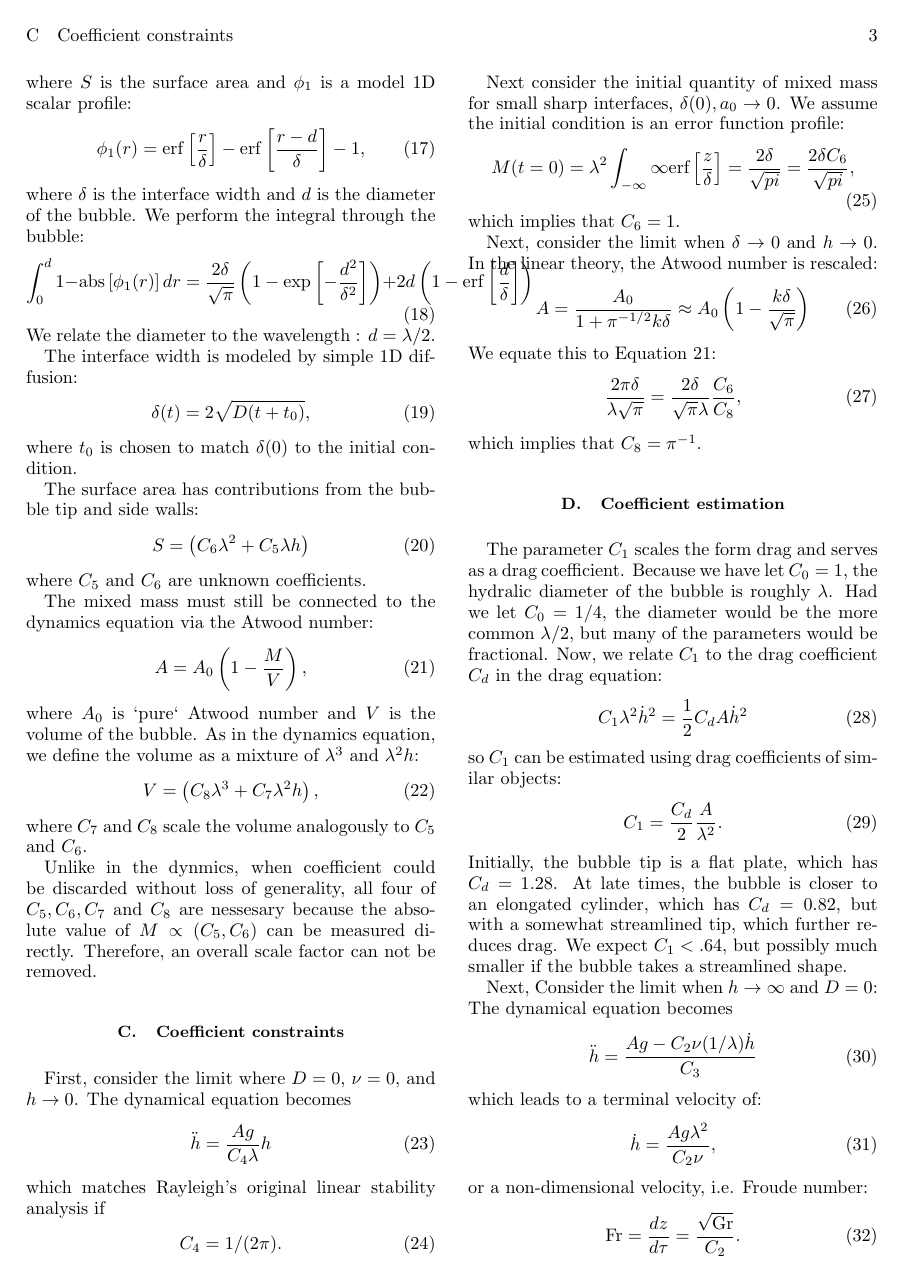
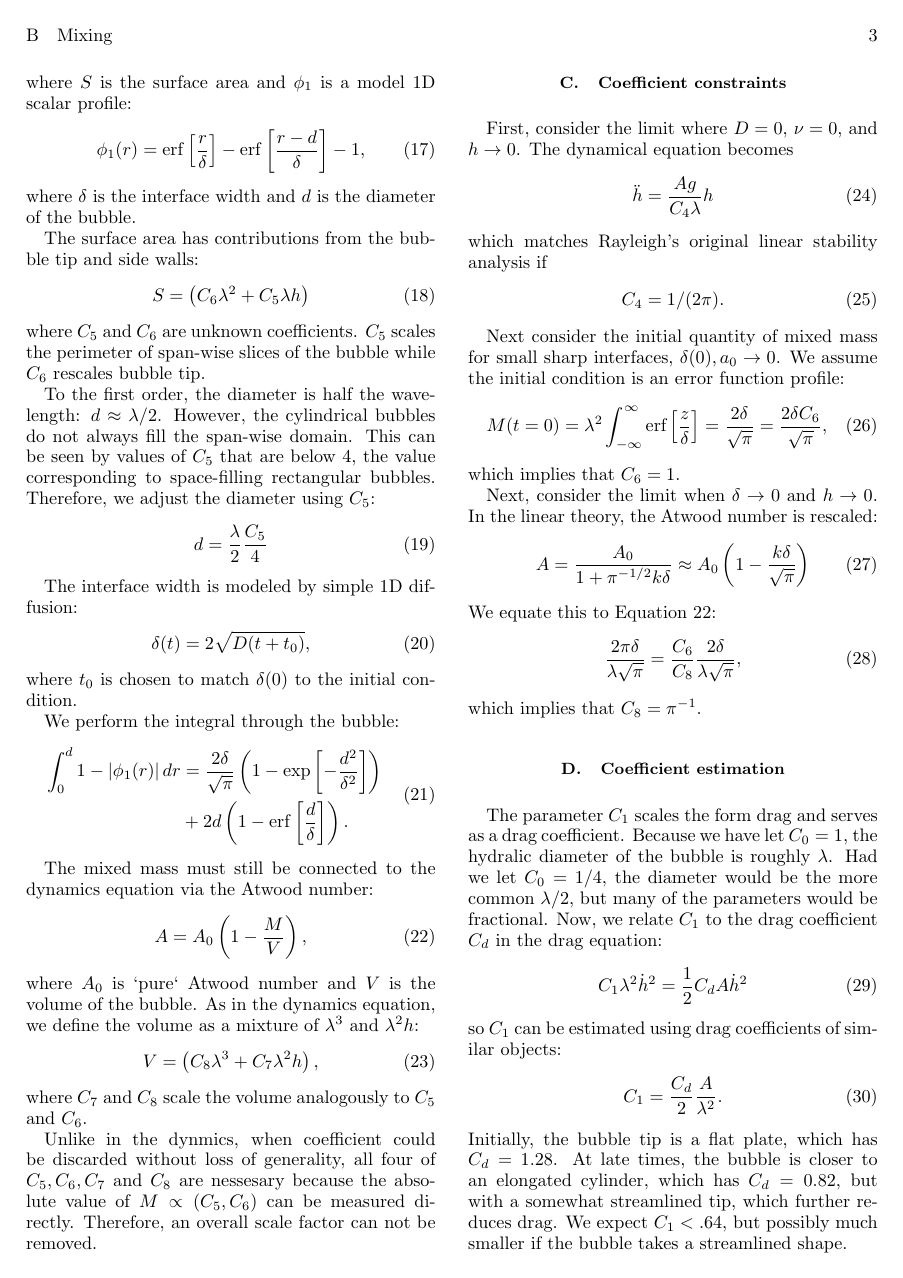
Before and after one commit to maxhutch/2016_smRTI_model, a LaTeX paper (main.tex, which reads model.tex): page 3 of 9. Compiled offline with pdfLaTeX.

Commit message:
Editing and formatting.

```diff
--- a/main.tex
+++ b/main.tex
@@ -1,5 +1,6 @@
 \documentclass[twocolumn,showpacs,preprintnumbers,amsmath,amssymb,floatfix]{revtex4-1}
 \usepackage{mysty}
+\usepackage{amsmath}
 
 \begin{document}
 
--- a/model.tex
+++ b/model.tex
@@ -95,11 +95,21 @@ $\phi_1$ is a model 1D scalar profile:
 \end{equation}
 where $\delta$ is the interface width and
 $d$ is the diameter of the bubble.
-We perform the integral through the bubble:
+
+The surface area has contributions from the bubble tip and side walls:
 \begin{equation}
-\int_0^d 1- \text{abs}\left[\phi_1(r)\right] dr = \frac{2 \delta}{\sqrt{\pi}} \left( 1 - \exp\left[-\frac{d^2}{\delta^2}\right]\right) + 2 d \left(1 - \erf\left[\frac{d}{\delta}\right]\right)
+S = \left(C_6 \lambda^2 + C_5 \lambda h\right)
 \end{equation}
-We relate the diameter to the wavelength : $d = \lambda / 2$.
+where $C_5$ and $C_6$ are unknown coefficients.
+$C_5$ scales the perimeter of span-wise slices of the bubble while $C_6$ rescales bubble tip.
+
+To the first order, the diameter is half the wavelength: $d \approx \lambda / 2$.
+However, the cylindrical bubbles do not always fill the span-wise domain.
+This can be seen by values of $C_5$ that are below $4$, the value corresponding to space-filling rectangular bubbles.
+Therefore, we adjust the diameter using $C_5$:
+\begin{equation}
+d = \frac{\lambda}{2} \frac{C_5}{4}
+\end{equation}
 
 The interface width is modeled by simple 1D diffusion:
 \begin{equation}
@@ -107,11 +117,14 @@ The interface width is modeled by simple 1D diffusion:
 \end{equation}
 where $t_0$ is chosen to match $\delta(0)$ to the initial condition.
 
-The surface area has contributions from the bubble tip and side walls:
+We perform the integral through the bubble:
 \begin{equation}
-S = \left(C_6 \lambda^2 + C_5 \lambda h\right)
+\begin{split}
+\int_0^d 1- \left|\phi_1(r)\right| dr &= \frac{2 \delta}{\sqrt{\pi}} \left( 1 - \exp\left[-\frac{d^2}{\delta^2}\right]\right) \\
+&+ 2 d \left(1 - \erf\left[\frac{d}{\delta}\right]\right).
+\end{split}
 \end{equation}
-where $C_5$ and $C_6$ are unknown coefficients.
+
 
 The mixed mass must still be connected to the dynamics equation via the Atwood number:
 \begin{equation} \elabel{effective-atwood}
@@ -178,7 +191,7 @@ C_4 = 1/(2 \pi).
 Next consider the initial quantity of mixed mass for small sharp interfaces, $\delta(0), a_0 \rightarrow 0$.
 We assume the initial condition is an error function profile:
 \begin{equation}
-M(t=0) = \lambda^2 \int_{-\infty}{\infty} \text{erf}\left[\frac{z}{\delta}\right] = \frac{2 \delta}{\sqrt{pi}} = \frac{2 \delta C_6}{\sqrt{pi}},
+M(t=0) = \lambda^2 \int_{-\infty}^{\infty} \text{erf}\left[\frac{z}{\delta}\right] = \frac{2 \delta}{\sqrt{\pi}} = \frac{2 \delta C_6}{\sqrt{\pi}},
 \end{equation}
 which implies that $C_6 = 1$.
 
@@ -189,7 +202,7 @@ A = \frac{A_0}{1 + \pi^{-1/2} k \delta} \approx A_0 \left(1 - \frac{k \delta}{\s
 \end{equation}
 We equate this to \eref{effective-atwood}:
 \begin{equation}
-\frac{2 \pi \delta}{\lambda \sqrt{\pi}} = \frac{2 \delta}{\sqrt{\pi} \lambda} \frac{C_6 }{C_8},
+\frac{2 \pi \delta}{\lambda \sqrt{\pi}} = \frac{C_6 }{C_8}\frac{2 \delta}{\lambda \sqrt{\pi} } ,
 \end{equation}
 which implies that $C_8 = \pi^{-1}$.
 
```
Also changed, not shown: exp.tex (+4 -0 lines).
